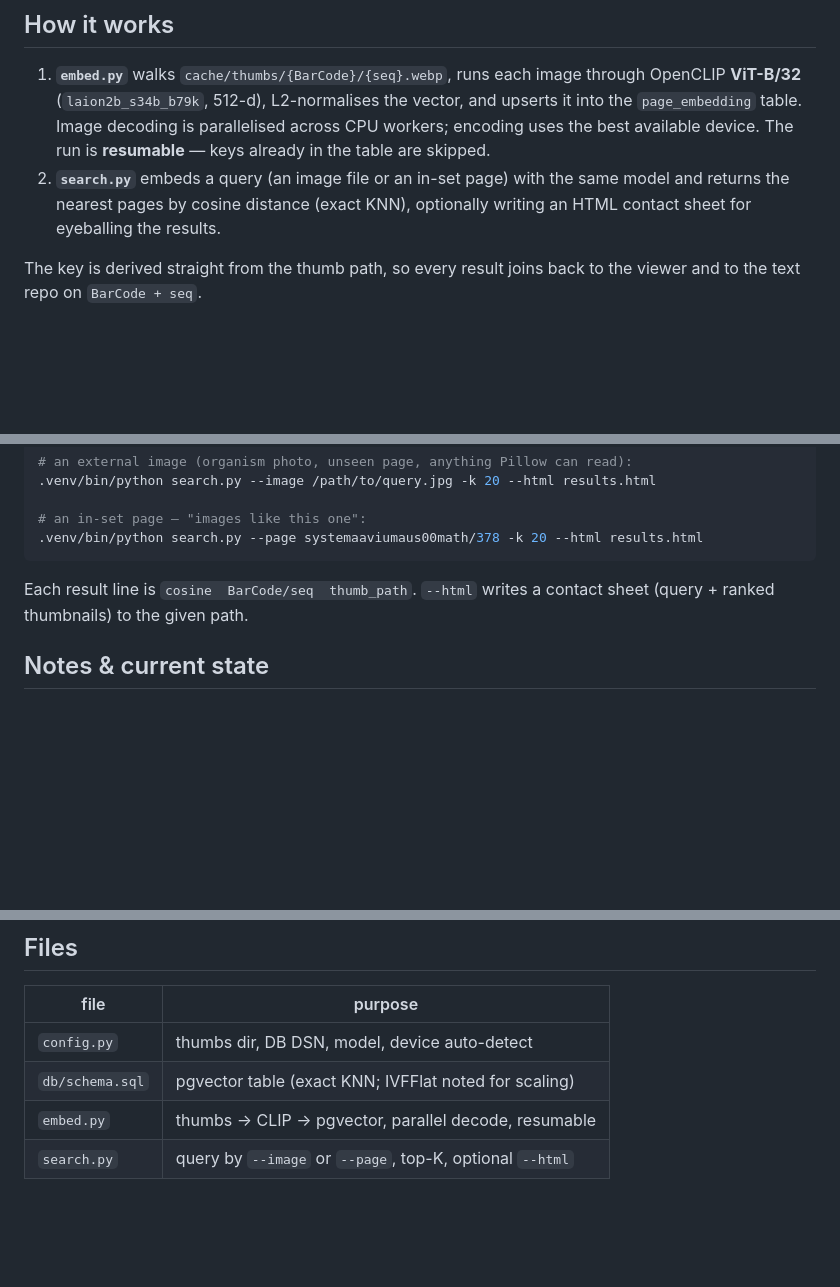
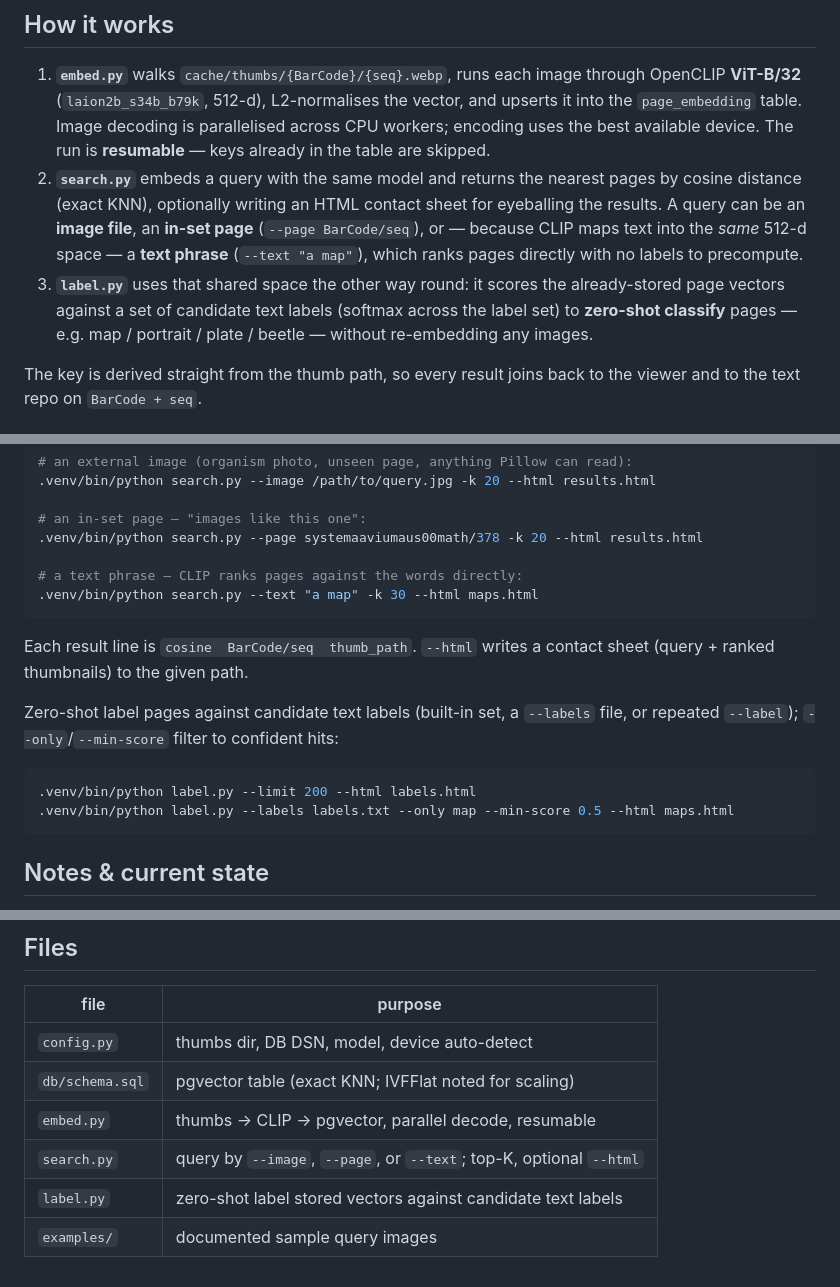
Before and after one commit to rdmpage/bhl-all-the-images, a Markdown page: README.md, 3 parts joined by grey strips. GitHub-like rendering; blank space fills up the shorter version.

Commit message:
Document --text search and label.py in README
Co-Authored-By: Claude Opus 4.8 (1M context) <noreply@anthropic.com>

````diff
--- a/README.md
+++ b/README.md
@@ -22,9 +22,16 @@ This is one of three sibling repos that share a single page key
    vector, and upserts it into the `page_embedding` table. Image decoding is
    parallelised across CPU workers; encoding uses the best available device.
    The run is **resumable** — keys already in the table are skipped.
-2. **`search.py`** embeds a query (an image file or an in-set page) with the
-   same model and returns the nearest pages by cosine distance (exact KNN),
-   optionally writing an HTML contact sheet for eyeballing the results.
+2. **`search.py`** embeds a query with the same model and returns the nearest
+   pages by cosine distance (exact KNN), optionally writing an HTML contact
+   sheet for eyeballing the results. A query can be an **image file**, an
+   **in-set page** (`--page BarCode/seq`), or — because CLIP maps text into the
+   *same* 512-d space — a **text phrase** (`--text "a map"`), which ranks pages
+   directly with no labels to precompute.
+3. **`label.py`** uses that shared space the other way round: it scores the
+   already-stored page vectors against a set of candidate text labels (softmax
+   across the label set) to **zero-shot classify** pages — e.g. map / portrait /
+   plate / beetle — without re-embedding any images.
 
 The key is derived straight from the thumb path, so every result joins back to
 the viewer and to the text repo on `BarCode + seq`.
@@ -67,10 +74,21 @@ Search:
 
 # an in-set page — "images like this one":
 .venv/bin/python search.py --page systemaaviumaus00math/378 -k 20 --html results.html
+
+# a text phrase — CLIP ranks pages against the words directly:
+.venv/bin/python search.py --text "a map" -k 30 --html maps.html
 ```
 
 Each result line is `cosine  BarCode/seq  thumb_path`. `--html` writes a contact
 sheet (query + ranked thumbnails) to the given path.
+
+Zero-shot label pages against candidate text labels (built-in set, a `--labels`
+file, or repeated `--label`); `--only`/`--min-score` filter to confident hits:
+
+```bash
+.venv/bin/python label.py --limit 200 --html labels.html
+.venv/bin/python label.py --labels labels.txt --only map --min-score 0.5 --html maps.html
+```
 
 ## Notes & current state
 
@@ -100,4 +118,6 @@ sheet (query + ranked thumbnails) to the given path.
 | `config.py` | thumbs dir, DB DSN, model, device auto-detect |
 | `db/schema.sql` | pgvector table (exact KNN; IVFFlat noted for scaling) |
 | `embed.py` | thumbs → CLIP → pgvector, parallel decode, resumable |
-| `search.py` | query by `--image` or `--page`, top-K, optional `--html` |
+| `search.py` | query by `--image`, `--page`, or `--text`; top-K, optional `--html` |
+| `label.py` | zero-shot label stored vectors against candidate text labels |
+| `examples/` | documented sample query images |
````
